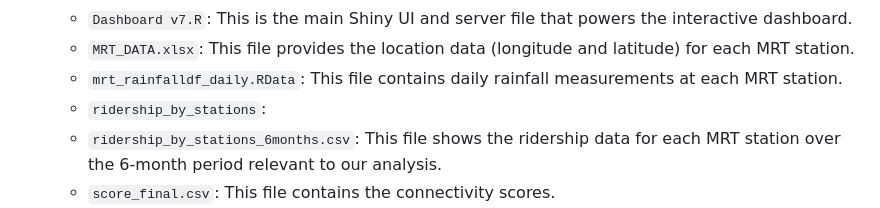
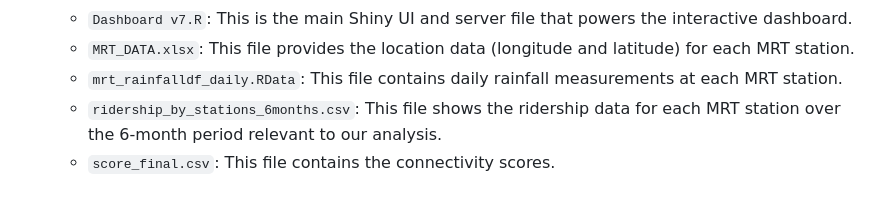
Before and after one commit to gotoshleep/DSE3101-choochootrain-, a Markdown page: README.md, the part around the change printed below. GitHub-like rendering.

```diff
--- a/README.md
+++ b/README.md
@@ -58,7 +58,6 @@ To launch the dashboard locally:
 the interactive dashboard.
   - `MRT_DATA.xlsx`: This file provides the location data (longitude and latitude) for each MRT station.
   - `mrt_rainfalldf_daily.RData`: This file contains daily rainfall measurements at each MRT station.
-  - `ridership_by_stations`:
   - `ridership_by_stations_6months.csv`: This file shows the ridership data for each MRT station over the 6-month period relevant to our analysis.
   - `score_final.csv`: This file contains the connectivity scores.
   - `sg-rail.geo.json`: This file contains geographical data representing the Singapore MRT rail network. This data was sourced from https://github.com/cheeaun/railrouter-sg/blob/master/src/sg-rail.geo.json
```
Also changed, not shown: other parts of README.md (+2 -0 lines).
